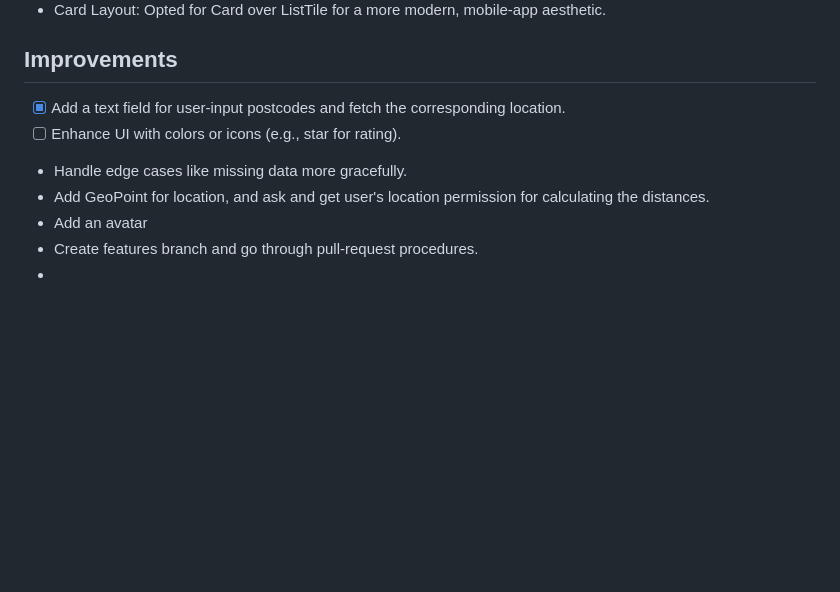
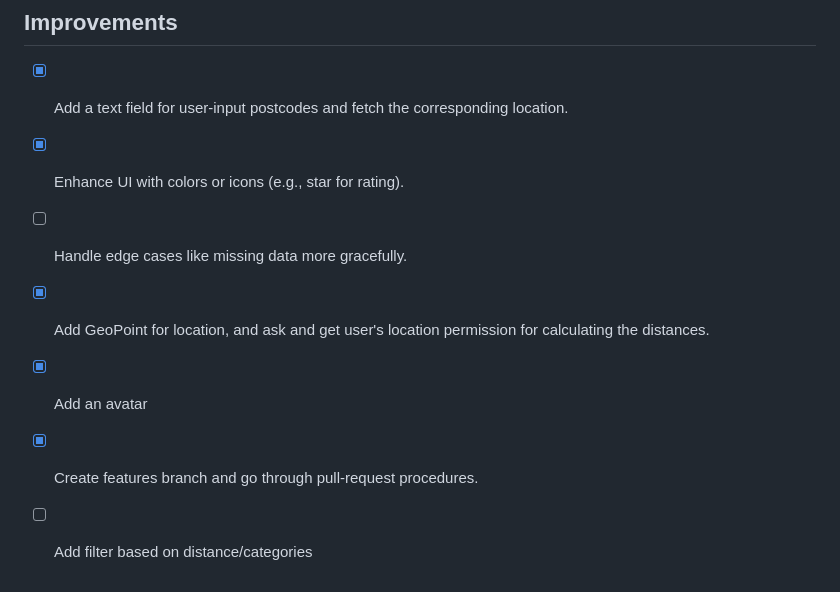
Before and after one commit to XDCatt/justeatmockup, a Markdown page: README.md, the part around the change. GitHub-like rendering; blank space fills up the shorter version.

Commit message:
[docs] update README

```diff
--- a/README.md
+++ b/README.md
@@ -73,9 +73,9 @@ cuisines joined into a comma-separated string (e.g., "Burgers, Chicken, Halal").
 
 ## Improvements
 - [x] Add a text field for user-input postcodes and fetch the corresponding location.
-- [ ] Enhance UI with colors or icons (e.g., star for rating).
-- Handle edge cases like missing data more gracefully.
-- Add GeoPoint for location, and ask and get user's location permission for calculating the distances.
-- Add an avatar
-- Create features branch and go through pull-request procedures.
--
+- [x] Enhance UI with colors or icons (e.g., star for rating).
+- [ ] Handle edge cases like missing data more gracefully.
+- [x] Add GeoPoint for location, and ask and get user's location permission for calculating the distances.
+- [x] Add an avatar
+- [x] Create features branch and go through pull-request procedures.
+- [ ] Add filter based on distance/categories
```
